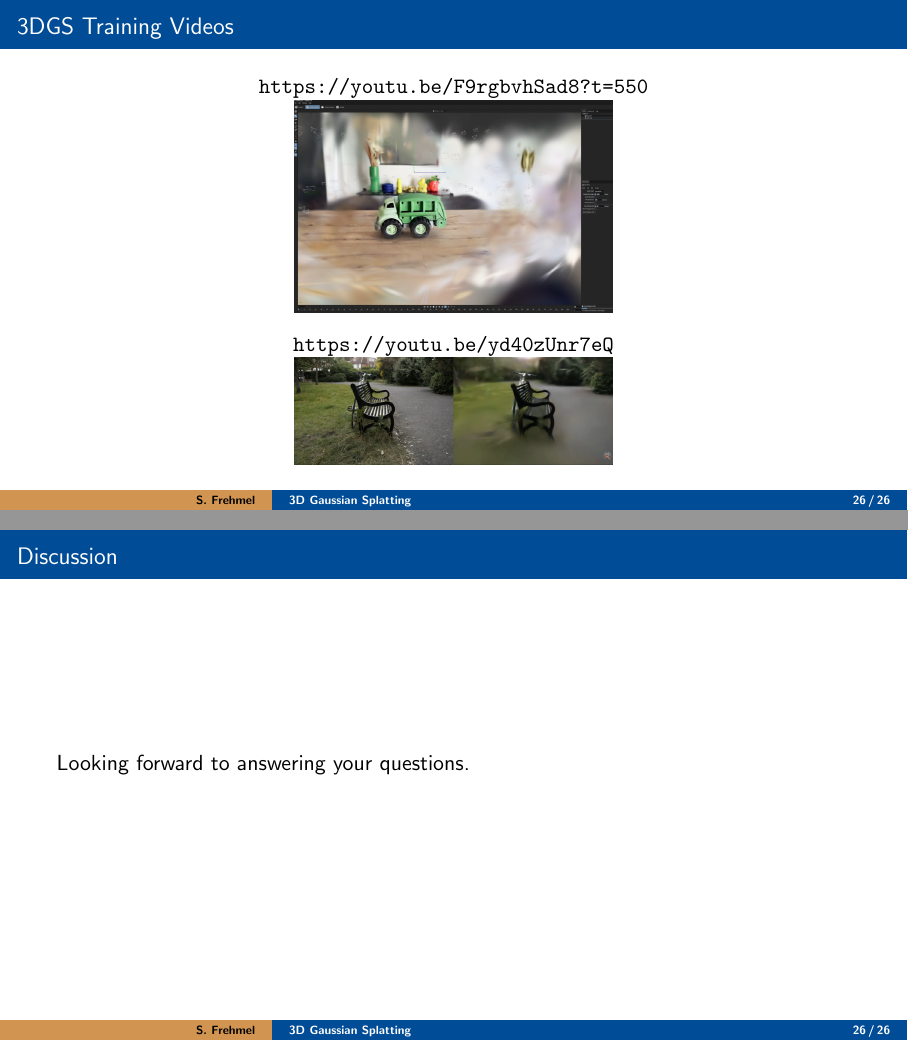
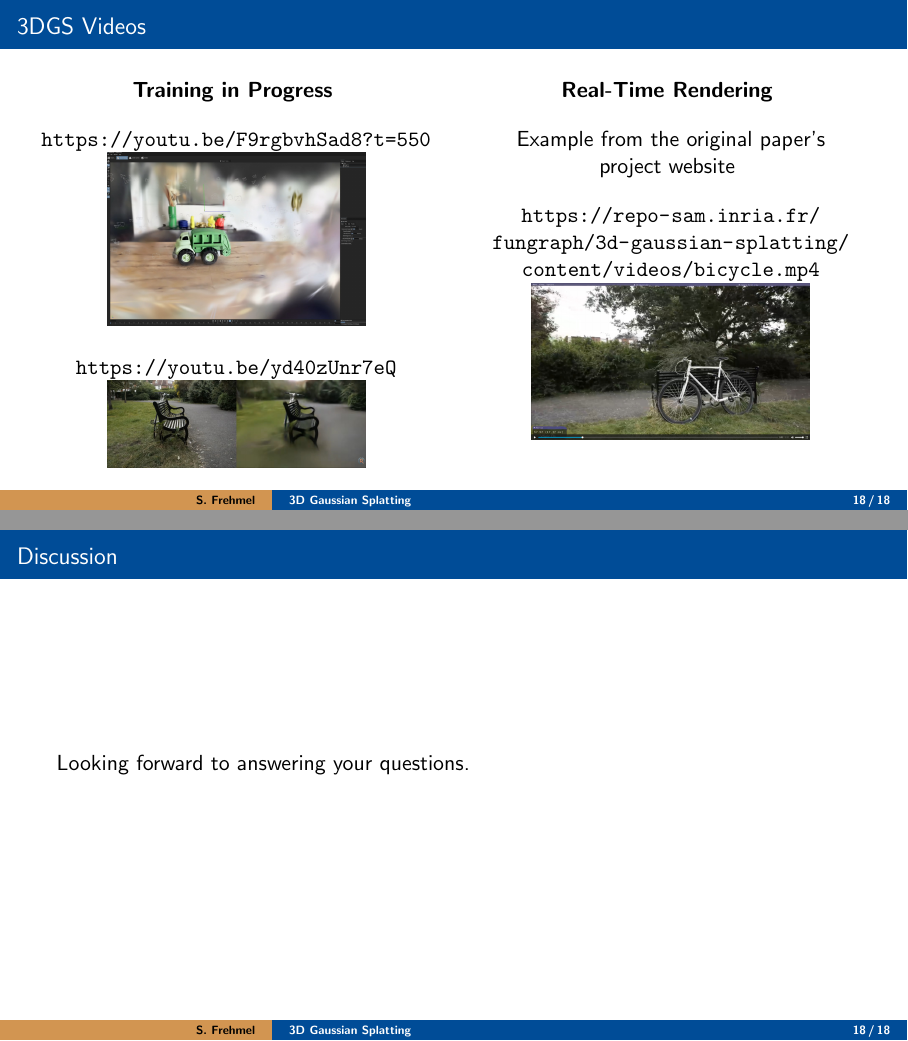
Before and after one commit to 8192K/master_seminar_3dgs, LaTeX slides (src/tex/presentation/seminar_presentation.tex, which reads src/tex/presentation/sections/sec_04.tex): pages 69 and 70 of 76, joined at a grey line. Compiled offline with pdfLaTeX.

Commit message:
Added one more video

```diff
--- a/src/tex/presentation/sections/sec_04.tex
+++ b/src/tex/presentation/sections/sec_04.tex
@@ -38,17 +38,34 @@
 
 \section{Video and Discussion}
 
-\begin{frame}{3DGS Training Videos}
+\begin{frame}{3DGS Videos}
+    \begin{columns}[T]
+        \begin{column}{0.5\textwidth}
             \centering
+            \textbf{Training in Progress}
+            \vspace*{1em}\\
             \url{https://youtu.be/F9rgbvhSad8?t=550}\\
             \href{https://youtu.be/F9rgbvhSad8?t=550}{%
-        \includegraphics[width=0.4\linewidth]{figures/video_screenshot_truck.png}%
+                \includegraphics[width=0.65\linewidth]{figures/video_screenshot_truck.jpg}%
             }\\
-    \vspace{2mm}
+            \vspace{1em}
             \url{https://youtu.be/yd40zUnr7eQ}\\
             \href{https://youtu.be/yd40zUnr7eQ}{%
-        \includegraphics[width=0.4\linewidth]{figures/video_screenshot_bench.png}%
+                \includegraphics[width=0.65\linewidth]{figures/video_screenshot_bench.jpg}%
             }
+        \end{column}
+        \begin{column}{0.5\textwidth}
+            \centering
+            \textbf{Real-Time Rendering}
+            \vspace*{1em}\\
+            Example from the original paper's\\ project website
+            \vspace*{1em}\\
+            \url{https://repo-sam.inria.fr/fungraph/3d-gaussian-splatting/content/videos/bicycle.mp4}\\
+            \href{https://repo-sam.inria.fr/fungraph/3d-gaussian-splatting/content/videos/bicycle.mp4}{%
+                \includegraphics[width=0.7\linewidth]{figures/video_screenshot_bicycle.jpg}%
+            }
+        \end{column}
+    \end{columns}
 \end{frame}
 
 \begingroup
--- a/src/tex/presentation/seminar_presentation.tex
+++ b/src/tex/presentation/seminar_presentation.tex
@@ -19,6 +19,47 @@
 \usetikzlibrary{positioning, shapes.geometric, arrows.meta, overlay-beamer-styles}
 
 \usetheme{aig}                  % Set beamer theme
+
+\AtBeginSection[]{
+    \begingroup
+        % Temporarily redefine your custom footline without the page number
+        \setbeamertemplate{footline}{%
+            \leavevmode%
+            \hbox{\begin{beamercolorbox}[wd=.3\paperwidth,ht=2.5ex,dp=1.125ex,leftskip=.3cm plus1fil,rightskip=.3cm]{author in head/foot}%
+            \usebeamerfont{author in head/foot}\hfill\insertshortauthor
+            \end{beamercolorbox}%
+            \begin{beamercolorbox}[wd=.7\paperwidth,ht=2.5ex,dp=1.125ex,leftskip=.3cm,rightskip=.3cm plus1fil]{title in head/foot}%
+            \usebeamerfont{title in head/foot}\insertshorttitle\hfill%
+            \end{beamercolorbox}}%
+            \vskip0pt%
+        }
+        \begin{frame}[noframenumbering]
+            \frametitle{Overview}
+            \tableofcontents[currentsection,currentsubsection,subsectionstyle=show/shaded/shaded,subsubsectionstyle=show/shaded/shaded]
+        \end{frame}
+    \endgroup
+}
+
+% Table of contents -> subsections
+\AtBeginSubsection[]{
+    \begingroup
+    % Temporarily redefine your custom footline without the page number
+        \setbeamertemplate{footline}{%
+        \leavevmode%
+        \hbox{\begin{beamercolorbox}[wd=.3\paperwidth,ht=2.5ex,dp=1.125ex,leftskip=.3cm plus1fil,rightskip=.3cm]{author in head/foot}%
+            \usebeamerfont{author in head/foot}\hfill\insertshortauthor
+        \end{beamercolorbox}%
+        \begin{beamercolorbox}[wd=.7\paperwidth,ht=2.5ex,dp=1.125ex,leftskip=.3cm,rightskip=.3cm plus1fil]{title in head/foot}%
+            \usebeamerfont{title in head/foot}\insertshorttitle\hfill%
+        \end{beamercolorbox}}%
+        \vskip0pt%
+        }
+        \begin{frame}[noframenumbering]
+            \frametitle{Overview}
+            \tableofcontents[currentsection,currentsubsection,subsectionstyle=show/shaded/shaded,subsubsectionstyle=show/show/shaded]
+        \end{frame}
+    \endgroup
+}
 
 % --- True Gaussian Drawing Function ---
 % [#1] Number of layers (defaults to 60)
```
Also changed, not shown: pdf/seminar_presentation_frehmel_final.pdf (added), src/tex/presentation/.latexmkrc, src/tex/presentation/figures/video_screenshot_bench.jpg (added), src/tex/presentation/figures/video_screenshot_bench.png (deleted), src/tex/presentation/figures/video_screenshot_bicycle.jpg (added), src/tex/presentation/figures/video_screenshot_truck.jpg (added), src/tex/presentation/figures/video_screenshot_truck.png (deleted). Lines whose indentation alone changed are shown as unchanged.
